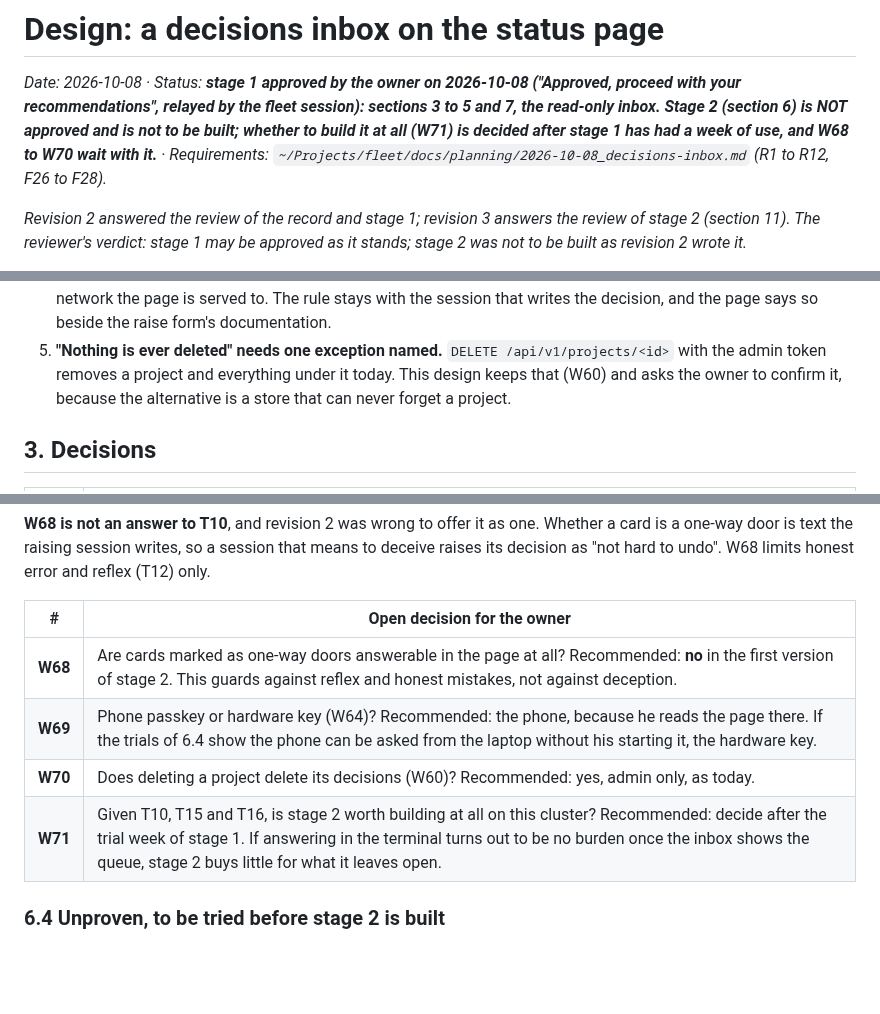
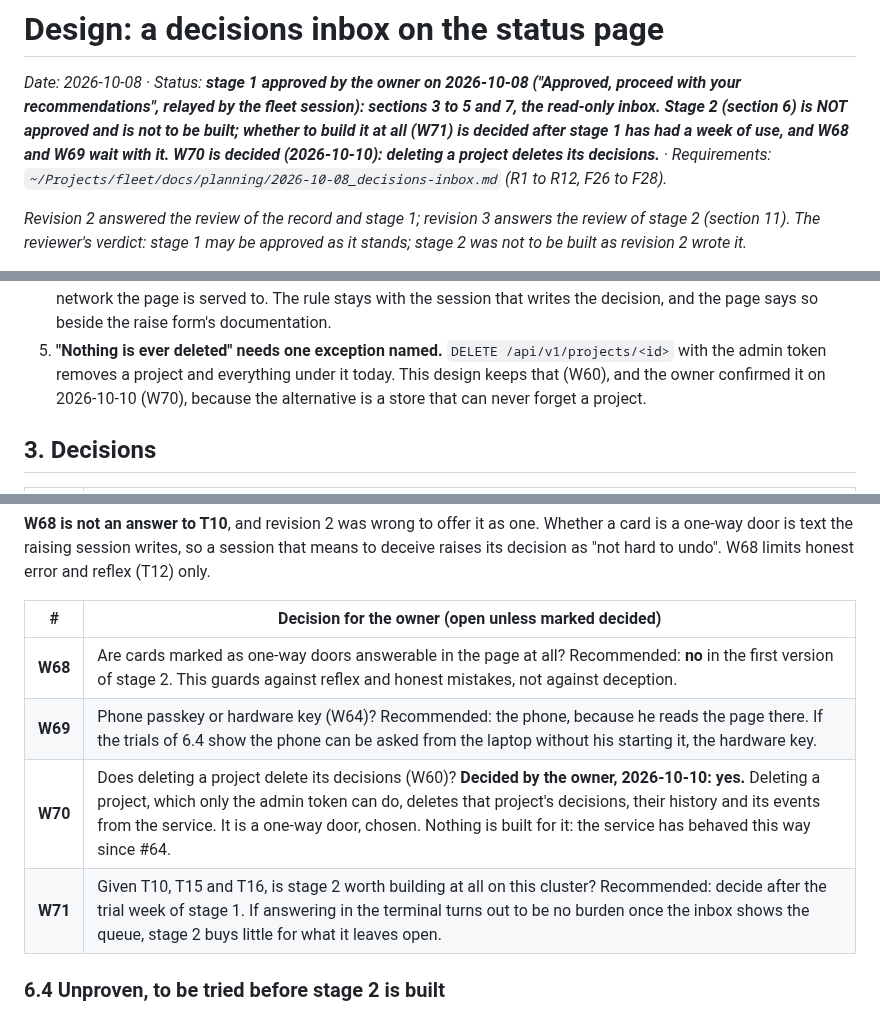
Before and after one commit to martinkrakowski/waves, a Markdown page: docs/planning/2026-10-08_decisions-inbox.md, 3 parts joined by grey strips. Drawn GitHub-style; blank space fills up the shorter version.

Commit message:
docs: deleting a project deletes its decisions, confirmed by the owner (W70) (#75)
The owner confirmed design decision W60 on 2026-10-10: deleting a project, which only the admin token can do, deletes its decisions, their history and its events. A one-way door, chosen. No code changes; the service has behaved this way since #64.

```diff
--- a/docs/planning/2026-10-08_decisions-inbox.md
+++ b/docs/planning/2026-10-08_decisions-inbox.md
@@ -4,7 +4,8 @@ _Date: 2026-10-08 · Status: **stage 1 approved by the owner on 2026-10-08
 ("Approved, proceed with your recommendations", relayed by the fleet session):
 sections 3 to 5 and 7, the read-only inbox. Stage 2 (section 6) is NOT approved
 and is not to be built; whether to build it at all (W71) is decided after stage 1
-has had a week of use, and W68 to W70 wait with it.** · Requirements:
+has had a week of use, and W68 and W69 wait with it. W70 is decided (2026-10-10):
+deleting a project deletes its decisions.** · Requirements:
 `~/Projects/fleet/docs/planning/2026-10-08_decisions-inbox.md` (R1 to R12, F26 to
 F28)._
 
@@ -64,8 +65,9 @@ model other than its author, with R5 first; step 3 is the owner's own approval.
    the decision, and the page says so beside the raise form's documentation.
 5. **"Nothing is ever deleted" needs one exception named.** `DELETE
 /api/v1/projects/<id>` with the admin token removes a project and everything
-   under it today. This design keeps that (W60) and asks the owner to confirm it,
-   because the alternative is a store that can never forget a project.
+   under it today. This design keeps that (W60), and the owner confirmed it on
+   2026-10-10 (W70), because the alternative is a store that can never forget a
+   project.
 
 ## 3. Decisions
 
@@ -426,12 +428,12 @@ Whether a card is a one-way door is text the raising session writes, so a
 session that means to deceive raises its decision as "not hard to undo". W68
 limits honest error and reflex (T12) only.
 
-| #       | Open decision for the owner                                                                                                                                                                                                                                        |
-| ------- | ------------------------------------------------------------------------------------------------------------------------------------------------------------------------------------------------------------------------------------------------------------------ |
-| **W68** | Are cards marked as one-way doors answerable in the page at all? Recommended: **no** in the first version of stage 2. This guards against reflex and honest mistakes, not against deception.                                                                       |
-| **W69** | Phone passkey or hardware key (W64)? Recommended: the phone, because he reads the page there. If the trials of 6.4 show the phone can be asked from the laptop without his starting it, the hardware key.                                                          |
-| **W70** | Does deleting a project delete its decisions (W60)? Recommended: yes, admin only, as today.                                                                                                                                                                        |
-| **W71** | Given T10, T15 and T16, is stage 2 worth building at all on this cluster? Recommended: decide after the trial week of stage 1. If answering in the terminal turns out to be no burden once the inbox shows the queue, stage 2 buys little for what it leaves open. |
+| #       | Decision for the owner (open unless marked decided)                                                                                                                                                                                                                                                                                       |
+| ------- | ----------------------------------------------------------------------------------------------------------------------------------------------------------------------------------------------------------------------------------------------------------------------------------------------------------------------------------------- |
+| **W68** | Are cards marked as one-way doors answerable in the page at all? Recommended: **no** in the first version of stage 2. This guards against reflex and honest mistakes, not against deception.                                                                                                                                              |
+| **W69** | Phone passkey or hardware key (W64)? Recommended: the phone, because he reads the page there. If the trials of 6.4 show the phone can be asked from the laptop without his starting it, the hardware key.                                                                                                                                 |
+| **W70** | Does deleting a project delete its decisions (W60)? **Decided by the owner, 2026-10-10: yes.** Deleting a project, which only the admin token can do, deletes that project's decisions, their history and its events from the service. It is a one-way door, chosen. Nothing is built for it: the service has behaved this way since #64. |
+| **W71** | Given T10, T15 and T16, is stage 2 worth building at all on this cluster? Recommended: decide after the trial week of stage 1. If answering in the terminal turns out to be no burden once the inbox shows the queue, stage 2 buys little for what it leaves open.                                                                        |
 
 ### 6.4 Unproven, to be tried before stage 2 is built
 
```
